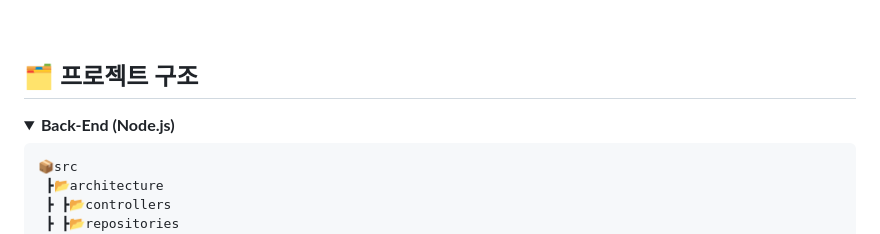
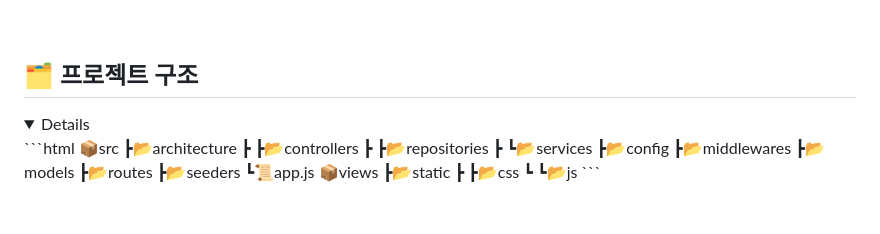
Before and after one commit to Poodly/Fancammoa, a Markdown page: README.md, the part around the change. Rendered like a GitHub page; folded sections open.

````diff
--- a/README.md
+++ b/README.md
@@ -107,8 +107,6 @@
 ## 🗂 프로젝트 구조
 
 <details>
-  <summary><b>Back-End (Node.js)</b></summary>
-
 ```html
 📦src
  ┣📂architecture
````
